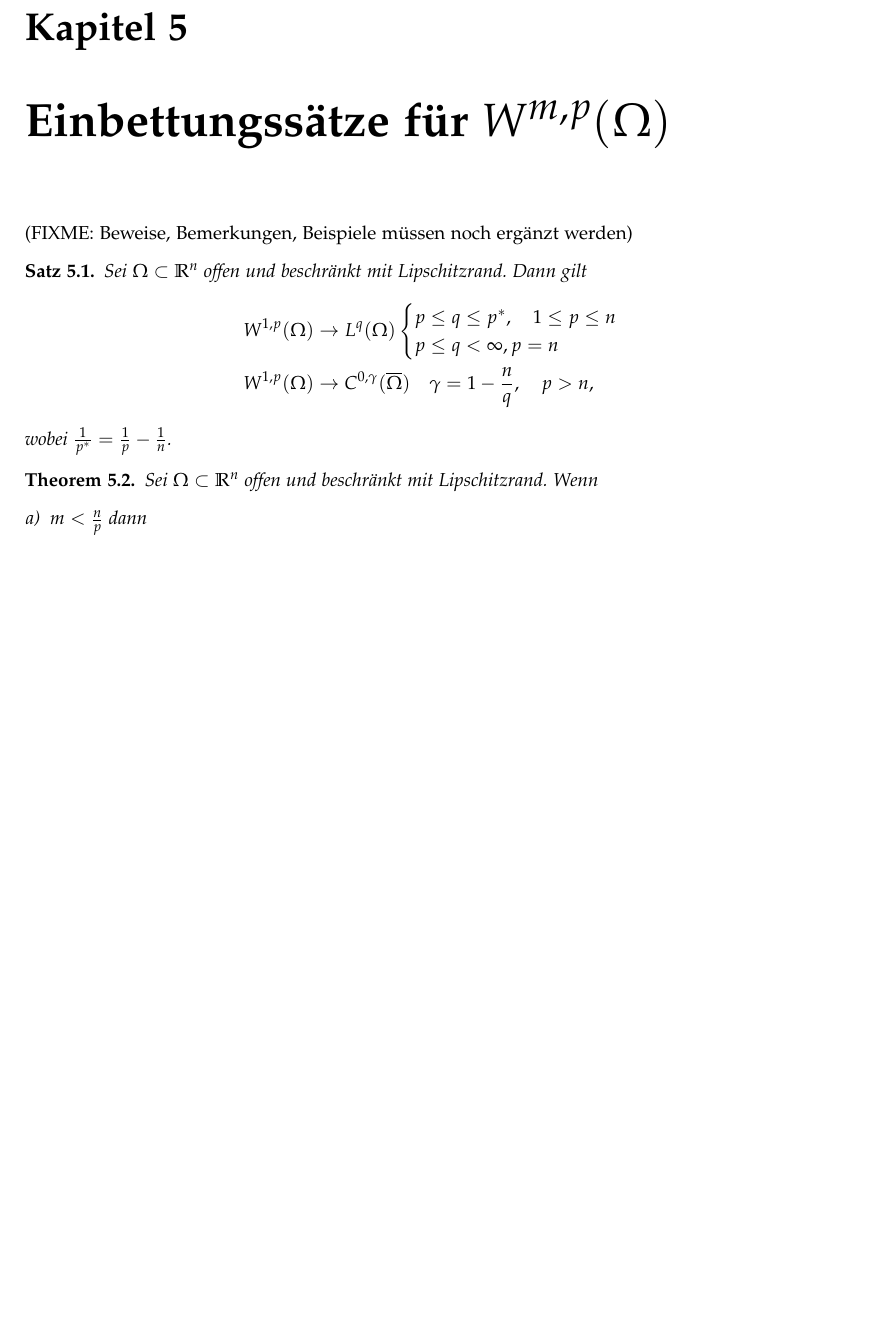
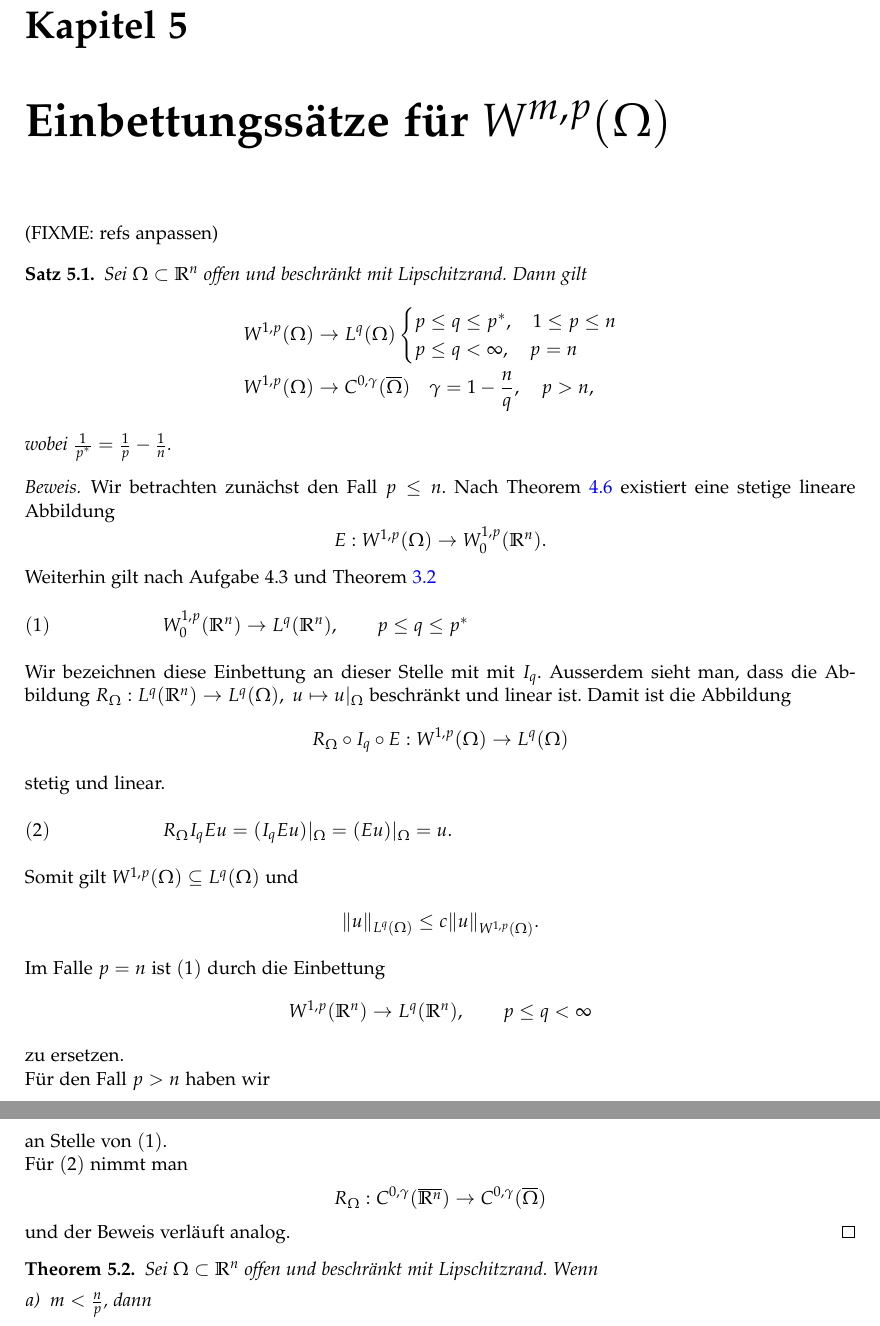
Before and after one commit to mathematiker/Funkraum, a LaTeX document (funk.tex): part of page 31 of 73 before the commit and two parts of pages 31 and 32 of 73 after it, the two joined at a grey line, cut so that both start at the same text, the shorter picture padded with empty space. Compiled offline with LaTeX, dvips and Ghostscript.

Commit message:
Kapitel 5 vervollständigt

```diff
--- a/funk.tex
+++ b/funk.tex
@@ -1418,17 +1418,57 @@ Tu = u\big|_{\partial \Omega}, \qquad \text{für } u\in C(\overline{\Omega}) \ca
 \end{equation}
 \end{thm}
 Der Operator $T$ heißt \emph{Spuroperator} und $Tu$ ist die Spur von $u$ auf dem Rand $\delta \Omega$.
-\chapter{Einbettungssätze für $W^{m,p}(\Omega)$} (FIXME: Beweise, Bemerkungen, Beispiele müssen noch ergänzt werden)
-\begin{satz} Sei $\Omega \subset \mathbb R^n$ offen und beschränkt mit Lipschitzrand. Dann gilt
-\begin{align*}
-W^{1,p}(\Omega) &\to L^q(\Omega) \begin{cases} p \le q \le p^*, \quad 1 \le p\le n\\  p \le q <\infty, p =n \end{cases}\\
+\chapter{Einbettungssätze für $W^{m,p}(\Omega)$} (FIXME: refs anpassen)
+\begin{satz}\label{5.1} Sei $\Omega \subset \mathbb R^n$ offen und beschränkt mit Lipschitzrand. Dann gilt
+\begin{align*}
+W^{1,p}(\Omega) &\to L^q(\Omega) \begin{cases} p \le q \le p^*, \quad 1 \le p\le n\\  p \le q <\infty, \quad p =n \end{cases}\\
 W^{1,p}(\Omega) &\to C^{0,\gamma}(\overline{\Omega}) \quad \gamma = 1- \frac{n}{q}, \quad p >n,
 \end{align*}
 wobei $\frac{1}{p^*}= \frac{1}{p}-\frac{1}{n}$.
 \end{satz}
-
+\begin{proof}
+Wir betrachten zunächst den Fall $p \leq n$. Nach Theorem \ref{4.6} existiert eine stetige lineare Abbildung
+\begin{equation*}
+E:W^{1,p} (\Omega) \rightarrow W_0^{1,p}(\mathbb{R}^n).
+\end{equation*}
+Weiterhin gilt nach Aufgabe 4.3 und Theorem \ref{3.4}
+\\
+\\
+$(1) \qquad \qquad \qquad W_0^{1,p}(\mathbb{R}^n) \rightarrow L^q (\mathbb{R}^n), \qquad p \leq q \leq p^*$
+\\
+\\ Wir bezeichnen diese Einbettung an dieser Stelle mit mit $I_q$. Ausserdem sieht man, dass die Abbildung
+ $R_{\Omega}: L^q(\mathbb{R}^n) \rightarrow  L^q(\Omega), \ u \mapsto u|_{\Omega}$ beschränkt und linear ist. Damit ist die Abbildung
+\begin{align*}
+ R_{\Omega} \circ  I_q \circ E: W^{1,p}(\Omega) \rightarrow L^q (\Omega)
+ \end{align*}
+ stetig und linear.
+ \\
+ \\
+ $(2) \qquad \qquad \qquad R_{\Omega} I_q E u = (I_q E u)|_{\Omega} = (Eu)|_{\Omega} = u.$
+ \\
+ \\
+ Somit gilt $W^{1,p}(\Omega) \subseteq L^q(\Omega)$ und
+ \begin{align*}
+ \Vert u \Vert_{L^q(\Omega)} \leq c \Vert u \Vert_{W^{1,p}(\Omega)}.
+ \end{align*}
+ Im Falle $p=n$ ist $(1)$ durch die Einbettung
+ \begin{align*}
+ W^{1,p}(\mathbb{R}^n) \rightarrow L^q (\mathbb{R}^n), \qquad p \leq q < \infty
+ \end{align*}
+ zu ersetzen.
+ \\ Für den Fall $p >n$ haben wir
+ \begin{align*}
+ W_0^{1,p}(\mathbb{R}^n) \rightarrow C^{0,\gamma}(\mathbb{R}^n), \qquad \gamma = 1 - \frac{n}{p}
+ \end{align*}
+ an Stelle von $(1)$.
+ \\ Für $(2)$ nimmt man
+ \begin{align*}
+ R_{\Omega}: C^{0,\gamma} (\overline{\mathbb{R}^n}) \rightarrow C^{0,\gamma} (\overline{\Omega})
+ \end{align*}
+ und der Beweis verläuft analog.
+\end{proof}
 \begin{thm}
 Sei $\Omega \subset \mathbb R^n$ offen und beschränkt mit Lipschitzrand. Wenn
 \begin{enumerate}[a)]
-\item $m<\frac{n}{p}$ dann
-\begin{align*}
+\item $m<\frac{n}{p}$, dann
+\begin{align*}
```
Also changed, not shown: funk.tex (59 more changed lines).
